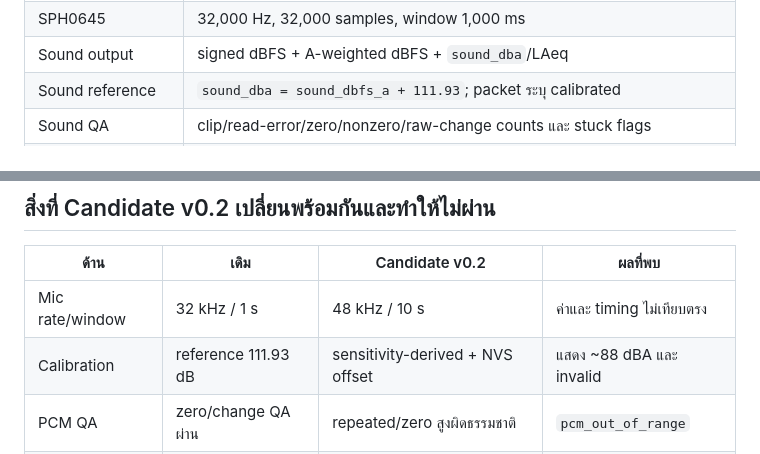
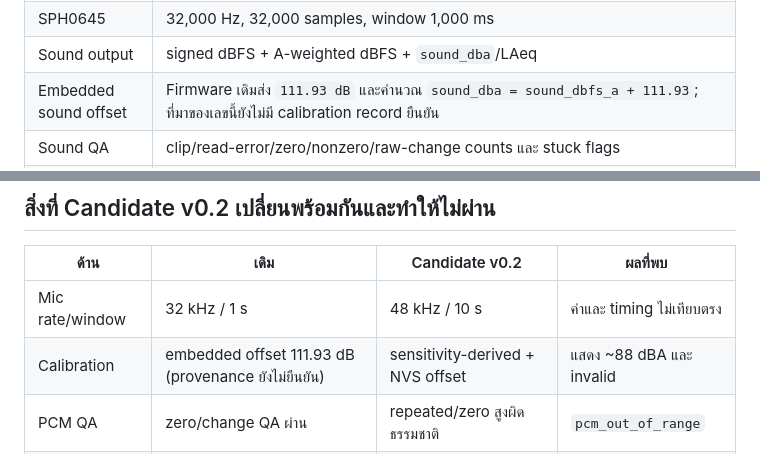
Before and after one commit to pillarsnova/zeep-pi-pod, a Markdown page: firmware/sensorhub1-esp32s3/ORIGINAL_FIRMWARE_COMPATIBILITY.md, 2 parts joined by grey strips. Drawn GitHub-style.

Commit message:
docs(firmware): clarify legacy sound offset provenance

```diff
--- a/firmware/sensorhub1-esp32s3/ORIGINAL_FIRMWARE_COMPATIBILITY.md
+++ b/firmware/sensorhub1-esp32s3/ORIGINAL_FIRMWARE_COMPATIBILITY.md
@@ -28,7 +28,7 @@ Firmware `sensorhub1-dsp-shadow-v0.2.0` ไม่ผ่าน Production parity
 | Telemetry cadence | 1 packet/วินาที |
 | SPH0645 | 32,000 Hz, 32,000 samples, window 1,000 ms |
 | Sound output | signed dBFS + A-weighted dBFS + `sound_dba`/LAeq |
-| Sound reference | `sound_dba = sound_dbfs_a + 111.93`; packet ระบุ calibrated |
+| Embedded sound offset | Firmware เดิมส่ง `111.93 dB` และคำนวณ `sound_dba = sound_dbfs_a + 111.93`; ที่มาของเลขนี้ยังไม่มี calibration record ยืนยัน |
 | Sound QA | clip/read-error/zero/nonzero/raw-change counts และ stuck flags |
 | Environment | SHT31 temperature/humidity ทำงาน; OPT3001 ระบุ unavailable ก่อนเริ่มงานนี้แล้ว |
 | Safety after restore | `ready=true`, level `monitor`, ไม่มี fault |
@@ -85,7 +85,7 @@ drop-in replacement การทดลองถัดไปต้องใช้
 | ด้าน | เดิม | Candidate v0.2 | ผลที่พบ |
 | --- | --- | --- | --- |
 | Mic rate/window | 32 kHz / 1 s | 48 kHz / 10 s | ค่าและ timing ไม่เทียบตรง |
-| Calibration | reference 111.93 dB | sensitivity-derived + NVS offset | แสดง ~88 dBA และ invalid |
+| Calibration | embedded offset 111.93 dB (provenance ยังไม่ยืนยัน) | sensitivity-derived + NVS offset | แสดง ~88 dBA และ invalid |
 | PCM QA | zero/change QA ผ่าน | repeated/zero สูงผิดธรรมชาติ | `pcm_out_of_range` |
 | I²C | SHT31 ทำงาน | address/probe assumption ใหม่ | SHT และ OPT ไม่ตอบทั้งคู่ |
 | Serial | JSONL สะอาด | core debug เปิด | Wire error ปะปนใน JSONL |
```
